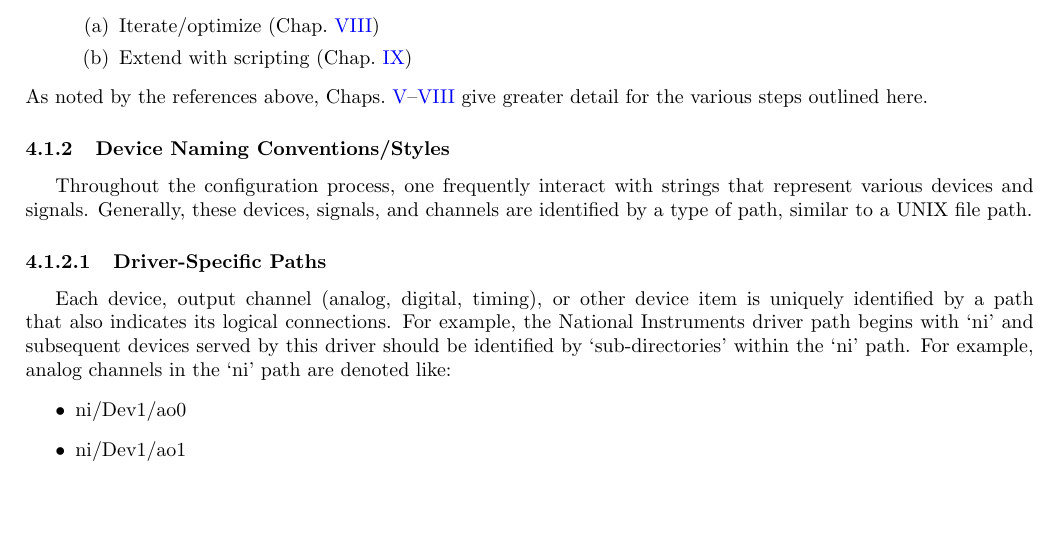
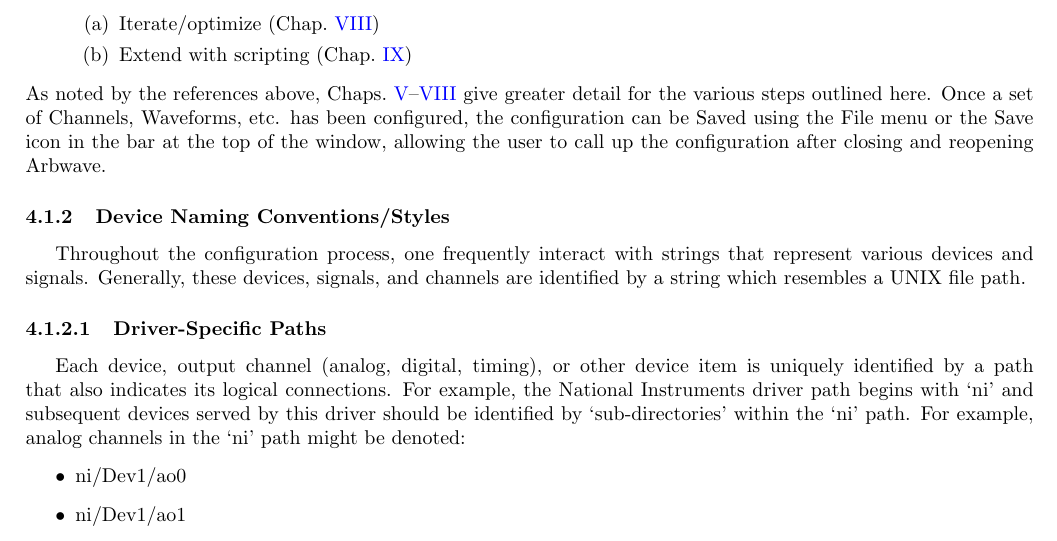
Before and after one commit to afrl-quantum/arbwave, a LaTeX document (doc/manual/manual.tex, which reads doc/manual/op-overview/overview.tex): part of page 18 of 51, cut so that both start at the same text, the shorter picture padded with empty space. Compiled offline with pdfLaTeX; a LaTeX package or settings file that is missing is left out.

Commit message:
Minor edit to "Operational Overview" chapter to add a detail regarding saving Waveforms.

```diff
--- a/doc/manual/op-overview/overview.tex
+++ b/doc/manual/op-overview/overview.tex
@@ -59,14 +59,18 @@ generally be done following this outline:
     \end{enumerate}
 \end{enumerate}
 %
-As noted by the references above, Chaps.~\ref{chap:devcfg}--\ref{chap:iterating} give greater detail for the
-various steps outlined here.
+As noted by the references above, Chaps.~\ref{chap:devcfg}--\ref{chap:iterating}
+give greater detail for the
+various steps outlined here.  Once a set of Channels, Waveforms, etc. has been configured,
+the configuration can be Saved using the File menu or the Save icon in the bar
+at the top of the window, allowing the user to call up the configuration after
+closing and reopening Arbwave.
 
 
 \subsection{Device Naming Conventions/Styles}\label{sec:op-overview:naming}
 Throughout the configuration process, one frequently interact with strings that
 represent various devices and signals.  Generally, these devices, signals, and
-channels are identified by a type of path, similar to a UNIX file path.
+channels are identified by a string which resembles a UNIX file path.
 
 \begin{table}[b!]
   \begin{center}
@@ -94,7 +98,7 @@ Each device, output channel (analog, digital, timing), or other device item is
 uniquely identified by a path that also indicates its logical connections.  For
 example, the National Instruments driver path begins with `ni' and subsequent
 devices served by this driver should be identified by `sub-directories' within
-the `ni' path.  For example, analog channels in the `ni' path are denoted like:
+the `ni' path.  For example, analog channels in the `ni' path might be denoted:
 %
 \begin{itemize}
   \item ni/Dev1/ao0
```
